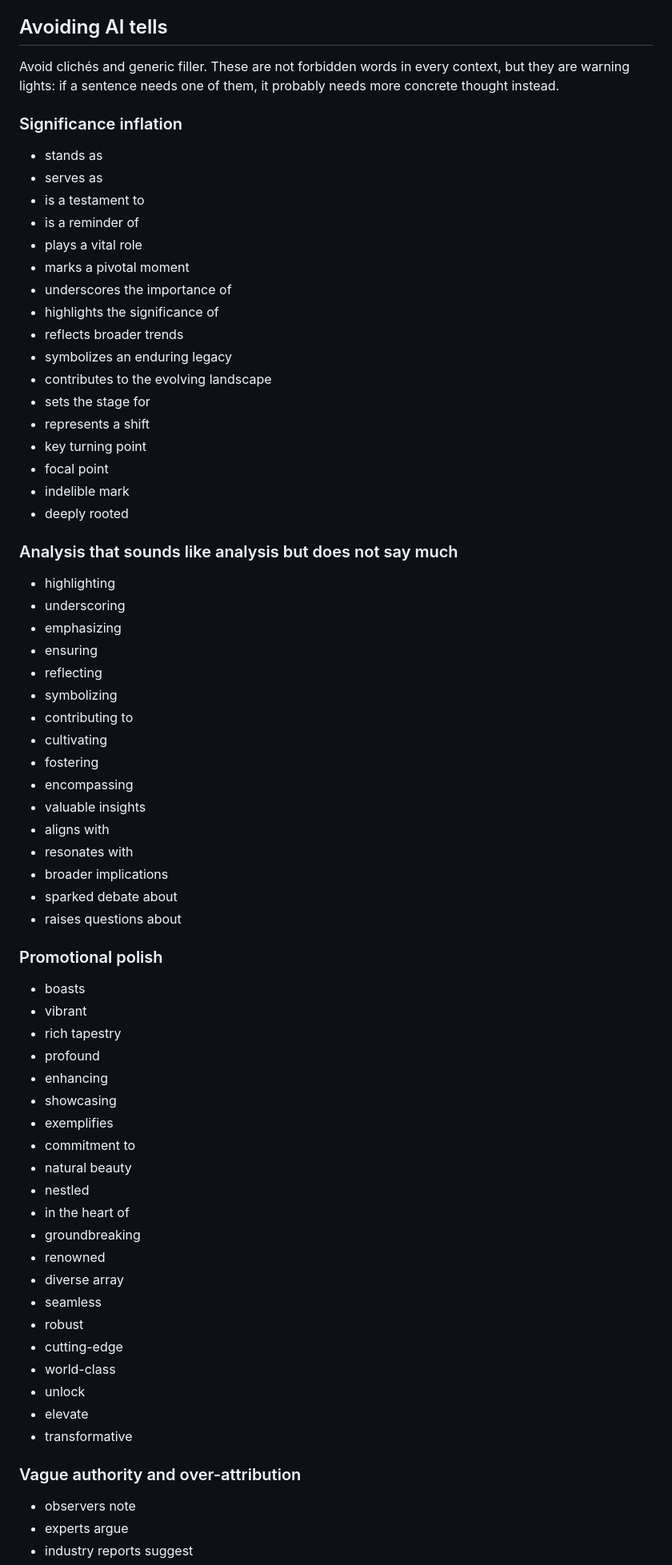
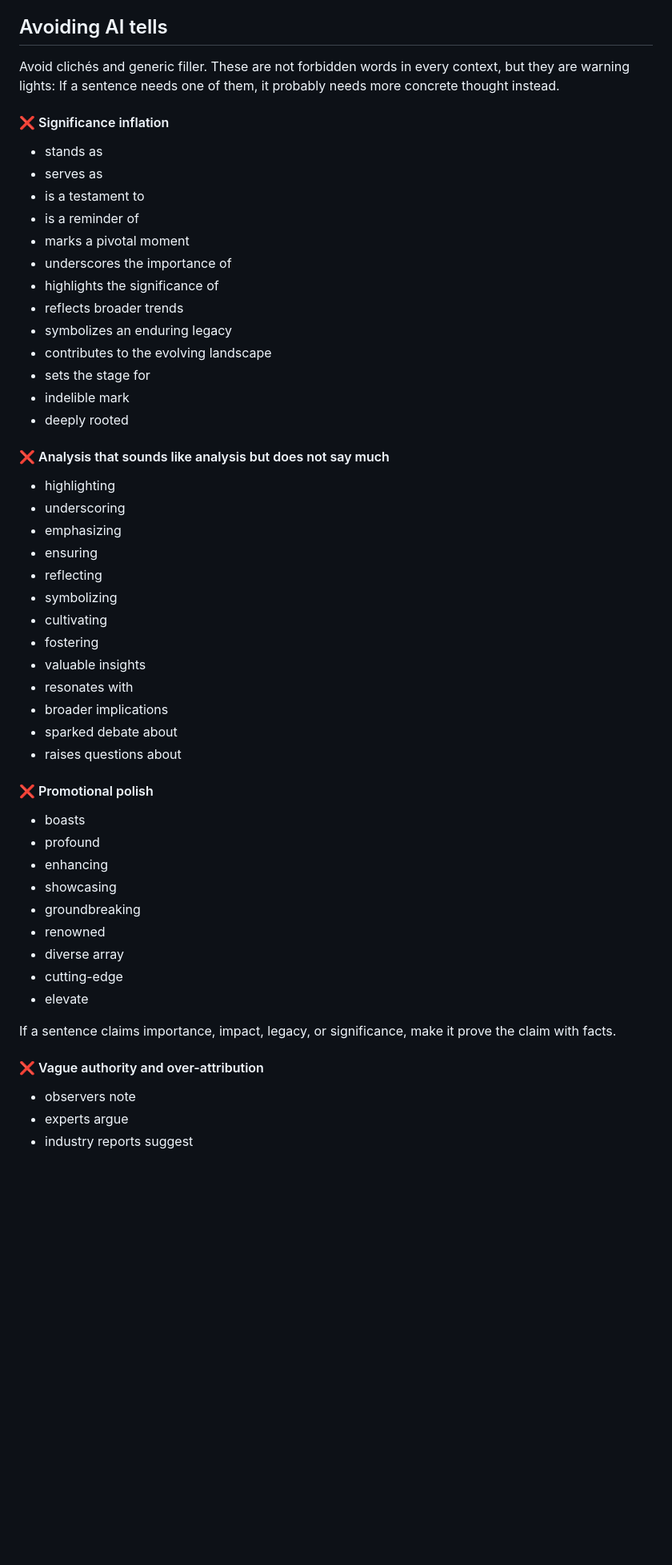
Before and after one commit to DevResults/skills, a Markdown page: skills/writing/SKILL.md, the part around one of its changes. Shown at 80% size. Rendered like a GitHub page; blank space fills up the shorter version.

Commit message:
SKILL.md: update description to reflect preferred writing style and improve clarity

```diff
--- a/skills/writing/SKILL.md
+++ b/skills/writing/SKILL.md
@@ -89,15 +103,14 @@ Avoid passive prose that hides agency, false certainty, both-sides neutrality th
 
 ## Avoiding AI tells
 
-Avoid clichés and generic filler. These are not forbidden words in every context, but they are warning lights: if a sentence needs one of them, it probably needs more concrete thought instead.
+Avoid clichés and generic filler. These are not forbidden words in every context, but they are warning lights: If a sentence needs one of them, it probably needs more concrete thought instead.
 
-### Significance inflation
+#### ❌ Significance inflation
 
 - stands as
 - serves as
 - is a testament to
 - is a reminder of
-- plays a vital role
 - marks a pivotal moment
 - underscores the importance of
 - highlights the significance of
@@ -105,13 +118,10 @@ Avoid clichés and generic filler. These are not forbidden words in every contex
 - symbolizes an enduring legacy
 - contributes to the evolving landscape
 - sets the stage for
-- represents a shift
-- key turning point
-- focal point
 - indelible mark
 - deeply rooted
 
-### Analysis that sounds like analysis but does not say much
+#### ❌ Analysis that sounds like analysis but does not say much
 
 - highlighting
 - underscoring
@@ -119,42 +129,29 @@ Avoid clichés and generic filler. These are not forbidden words in every contex
 - ensuring
 - reflecting
 - symbolizing
-- contributing to
 - cultivating
 - fostering
-- encompassing
 - valuable insights
-- aligns with
 - resonates with
 - broader implications
 - sparked debate about
 - raises questions about
 
-### Promotional polish
+#### ❌ Promotional polish
 
 - boasts
-- vibrant
-- rich tapestry
 - profound
 - enhancing
 - showcasing
-- exemplifies
-- commitment to
-- natural beauty
-- nestled
-- in the heart of
 - groundbreaking
 - renowned
 - diverse array
-- seamless
-- robust
 - cutting-edge
-- world-class
-- unlock
 - elevate
-- transformative
 
-### Vague authority and over-attribution
+If a sentence claims importance, impact, legacy, or significance, make it prove the claim with facts.
+
+#### ❌ Vague authority and over-attribution
 
 - observers note
 - experts argue
```
Also changed, not shown: other parts of skills/writing/SKILL.md (+29 -17 lines).
